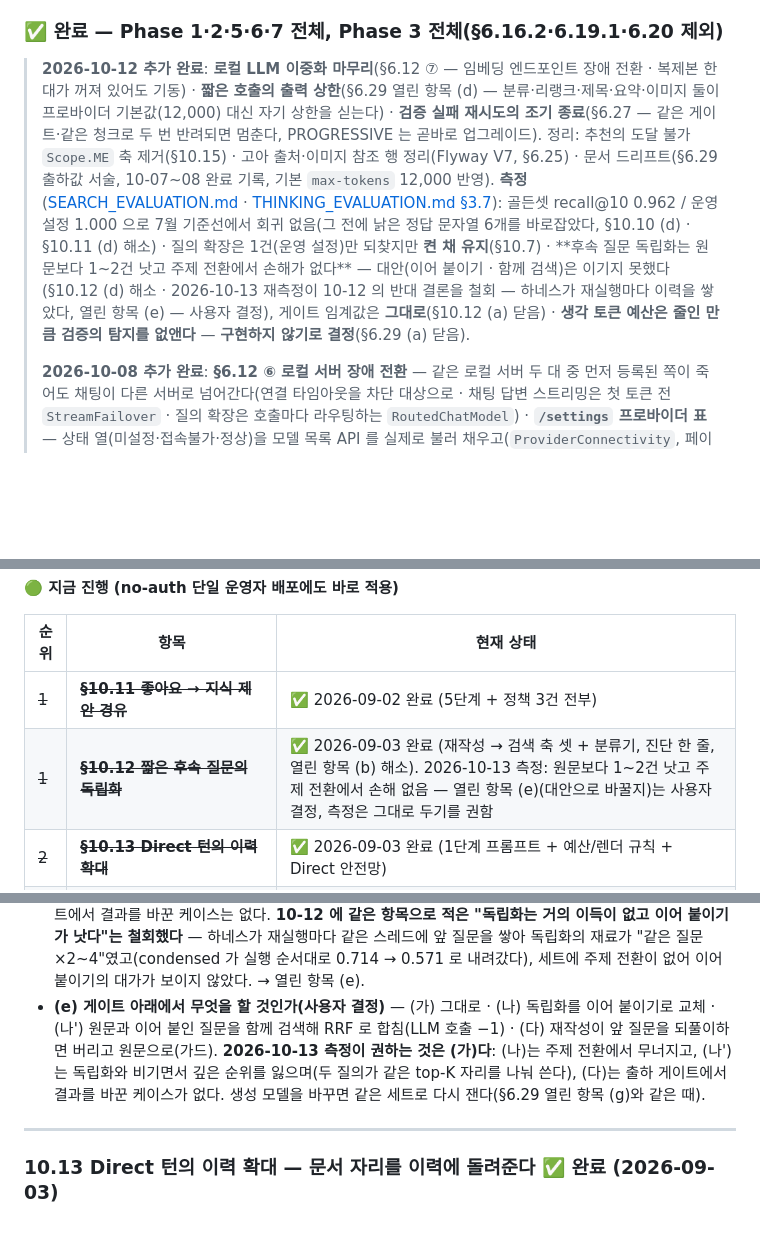
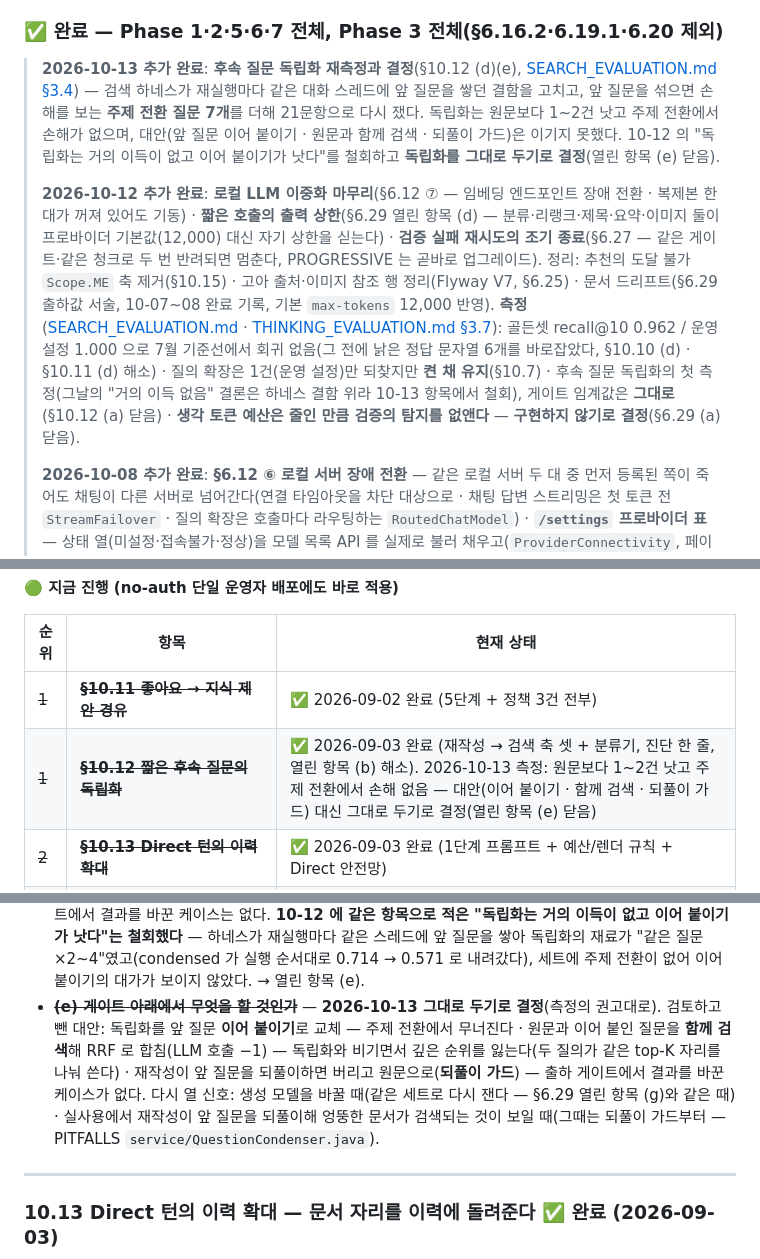
Before and after one commit to skax-sh-min/RAG-Agent, a Markdown page: documents/PLAN.md, 3 parts joined by grey strips. GitHub-like rendering; blank space fills up the shorter version.

Commit message:
docs: close 10.12 (e) - keep condensing short follow-ups
Decided as the 2026-10-13 re-measurement recommended: condensing stays as
it is. The alternatives on record and why they lost: replacing it with
concatenation of the previous question breaks topic switches; searching
with both raw and concatenated text ties with condensing while losing deep
ranks; an echo guard changed no case at the shipped gate. Reopen when the
generation model changes or echoed rewrites show up in real use (guard
first).

PLAN: (e) struck through with the decision and reopen signals, dashboard
row, and a 2026-10-13 entry at the top of the completion log (the 10-12
entry now points to it instead of restating the withdrawn verdict).
SEARCH_EVALUATION: section 4 marks all four recommendations as decided.

Co-Authored-By: Claude Opus 5.5 <noreply@anthropic.com>

```diff
--- a/documents/PLAN.md
+++ b/documents/PLAN.md
@@ -15,7 +15,9 @@
 
 ### ✅ 완료 — Phase 1·2·5·6·7 전체, Phase 3 전체(§6.16.2·6.19.1·6.20 제외)
 
-> **2026-10-12 추가 완료**: **로컬 LLM 이중화 마무리**(§6.12 ⑦ — 임베딩 엔드포인트 장애 전환 · 복제본 한 대가 꺼져 있어도 기동) · **짧은 호출의 출력 상한**(§6.29 열린 항목 (d) — 분류·리랭크·제목·요약·이미지 둘이 프로바이더 기본값(12,000) 대신 자기 상한을 싣는다) · **검증 실패 재시도의 조기 종료**(§6.27 — 같은 게이트·같은 청크로 두 번 반려되면 멈춘다, PROGRESSIVE 는 곧바로 업그레이드). 정리: 추천의 도달 불가 `Scope.ME` 축 제거(§10.15) · 고아 출처·이미지 참조 행 정리(Flyway V7, §6.25) · 문서 드리프트(§6.29 출하값 서술, 10-07~08 완료 기록, 기본 `max-tokens` 12,000 반영). **측정**([SEARCH_EVALUATION.md](SEARCH_EVALUATION.md) · [THINKING_EVALUATION.md §3.7](THINKING_EVALUATION.md)): 골든셋 recall@10 0.962 / 운영 설정 1.000 으로 7월 기준선에서 회귀 없음(그 전에 낡은 정답 문자열 6개를 바로잡았다, §10.10 (d) · §10.11 (d) 해소) · 질의 확장은 1건(운영 설정)만 되찾지만 **켠 채 유지**(§10.7) · **후속 질문 독립화는 원문보다 1~2건 낫고 주제 전환에서 손해가 없다** — 대안(이어 붙이기 · 함께 검색)은 이기지 못했다(§10.12 (d) 해소 · 2026-10-13 재측정이 10-12 의 반대 결론을 철회 — 하네스가 재실행마다 이력을 쌓았다, 열린 항목 (e) — 사용자 결정), 게이트 임계값은 **그대로**(§10.12 (a) 닫음) · **생각 토큰 예산은 줄인 만큼 검증의 탐지를 없앤다** — **구현하지 않기로 결정**(§6.29 (a) 닫음).
+> **2026-10-13 추가 완료**: **후속 질문 독립화 재측정과 결정**(§10.12 (d)(e), [SEARCH_EVALUATION.md §3.4](SEARCH_EVALUATION.md)) — 검색 하네스가 재실행마다 같은 대화 스레드에 앞 질문을 쌓던 결함을 고치고, 앞 질문을 섞으면 손해를 보는 **주제 전환 질문 7개**를 더해 21문항으로 다시 쟀다. 독립화는 원문보다 1~2건 낫고 주제 전환에서 손해가 없으며, 대안(앞 질문 이어 붙이기 · 원문과 함께 검색 · 되풀이 가드)은 이기지 못했다. 10-12 의 "독립화는 거의 이득이 없고 이어 붙이기가 낫다"를 철회하고 **독립화를 그대로 두기로 결정**(열린 항목 (e) 닫음).
+>
+> **2026-10-12 추가 완료**: **로컬 LLM 이중화 마무리**(§6.12 ⑦ — 임베딩 엔드포인트 장애 전환 · 복제본 한 대가 꺼져 있어도 기동) · **짧은 호출의 출력 상한**(§6.29 열린 항목 (d) — 분류·리랭크·제목·요약·이미지 둘이 프로바이더 기본값(12,000) 대신 자기 상한을 싣는다) · **검증 실패 재시도의 조기 종료**(§6.27 — 같은 게이트·같은 청크로 두 번 반려되면 멈춘다, PROGRESSIVE 는 곧바로 업그레이드). 정리: 추천의 도달 불가 `Scope.ME` 축 제거(§10.15) · 고아 출처·이미지 참조 행 정리(Flyway V7, §6.25) · 문서 드리프트(§6.29 출하값 서술, 10-07~08 완료 기록, 기본 `max-tokens` 12,000 반영). **측정**([SEARCH_EVALUATION.md](SEARCH_EVALUATION.md) · [THINKING_EVALUATION.md §3.7](THINKING_EVALUATION.md)): 골든셋 recall@10 0.962 / 운영 설정 1.000 으로 7월 기준선에서 회귀 없음(그 전에 낡은 정답 문자열 6개를 바로잡았다, §10.10 (d) · §10.11 (d) 해소) · 질의 확장은 1건(운영 설정)만 되찾지만 **켠 채 유지**(§10.7) · 후속 질문 독립화의 첫 측정(그날의 "거의 이득 없음" 결론은 하네스 결함 위라 10-13 항목에서 철회), 게이트 임계값은 **그대로**(§10.12 (a) 닫음) · **생각 토큰 예산은 줄인 만큼 검증의 탐지를 없앤다** — **구현하지 않기로 결정**(§6.29 (a) 닫음).
 >
 > **2026-10-08 추가 완료**: **§6.12 ⑥ 로컬 서버 장애 전환** — 같은 로컬 서버 두 대 중 먼저 등록된 쪽이 죽어도 채팅이 다른 서버로 넘어간다(연결 타임아웃을 차단 대상으로 · 채팅 답변 스트리밍은 첫 토큰 전 `StreamFailover` · 질의 확장은 호출마다 라우팅하는 `RoutedChatModel`) · **`/settings` 프로바이더 표** — 상태 열(미설정·접속불가·정상)을 모델 목록 API 를 실제로 불러 채우고(`ProviderConnectivity`, 페이지는 "확인 중"으로 먼저 열린다), 생각 제어 열을 세 상태(사용자 설정 적용·서버 설정 사용·Unknown)로, 생각 수준 카드는 접힌 채 시작.
 >
@@ -53,7 +55,7 @@
 | 순위 | 항목 | 현재 상태 |
 |---|---|---|
 | ~~1~~ | ~~**§10.11 좋아요 → 지식 제안 경유**~~ | ✅ 2026-09-02 완료 (5단계 + 정책 3건 전부) |
-| ~~1~~ | ~~**§10.12 짧은 후속 질문의 독립화**~~ | ✅ 2026-09-03 완료 (재작성 → 검색 축 셋 + 분류기, 진단 한 줄, 열린 항목 (b) 해소). 2026-10-13 측정: 원문보다 1~2건 낫고 주제 전환에서 손해 없음 — 열린 항목 (e)(대안으로 바꿀지)는 사용자 결정, 측정은 그대로 두기를 권함 |
+| ~~1~~ | ~~**§10.12 짧은 후속 질문의 독립화**~~ | ✅ 2026-09-03 완료 (재작성 → 검색 축 셋 + 분류기, 진단 한 줄, 열린 항목 (b) 해소). 2026-10-13 측정: 원문보다 1~2건 낫고 주제 전환에서 손해 없음 — 대안(이어 붙이기 · 함께 검색 · 되풀이 가드) 대신 그대로 두기로 결정(열린 항목 (e) 닫음) |
 | ~~2~~ | ~~**§10.13 Direct 턴의 이력 확대**~~ | ✅ 2026-09-03 완료 (1단계 프롬프트 + 예산/렌더 규칙 + Direct 안전망) |
 | ~~3~~ | ~~**§10.14 청크 오류 신고 (사용자 → 관리자)**~~ | ✅ 2026-09-04 완료 (0~5단계 전부 — 렌더러 통일 · 대기열 · 청크 단위 관리자 처리 · 배지) |
 | ~~3~~ | ~~**§6.29 호출 지점별 생각(추론) 수준 제어**~~ | ✅ 2026-10-07 완료 (1~6단계 — 사이트 22곳 × 수준 4개, `/settings` 관리자 카드, 실측이 권한 값은 검증·응용 답변만 낮게였으나 출하값은 속도를 택해 22곳 전부 끔). 열린 항목: 측정 못 한 4곳. ~~요청 단위 생각 토큰 예산~~은 2026-10-12 측정(예산을 줄인 만큼 검증의 탐지도 사라진다) 뒤 구현하지 않기로 결정. (d) 짧은 호출의 출력 상한은 2026-10-12 해소 |
@@ -896,7 +898,7 @@ Phase 7의 원래 17건 완료 **이후** 추가된 설계. 좋아요(👍)한
 - ~~(b) 이전 턴이 Direct 였을 때의 오염~~ — 재료를 이전 **질문**으로 좁혀 구조적으로 해소(위 참조).
 - ~~(c) 재작성 실패 시의 폴백~~ — 설계대로 원문 검색. 구현 완료.
 - ~~**(d) 정확도 실측이 아직 없다**~~ — **2026-10-13 쟀다**([SEARCH_EVALUATION.md §3.4](SEARCH_EVALUATION.md), 후속 질문 세트 `nexcore-followup.json` — 맥락에 기댄 같은 주제 14문항 + 주제를 바꾼 짧은 질문 7문항): **독립화는 값을 한다** — 지금의 파이프라인 recall@10 0.714~0.762 로 원문 그대로(0.667)보다 1~2건 낫고, 주제 전환 7건에서 손해가 없다(재작성이 자립 문장으로 다듬기만 했다). LLM 없이 앞 질문을 **이어 붙이는** 대안은 같은 주제에서 0.786 으로 더 낫지만 주제 전환 7건 중 2건을 놓쳐(0.714 → 0.429) 전체로는 원문과 같고, 원문과 이어 붙인 질문을 **함께 검색**하는 대안은 독립화와 비겼다(출하 게이트에서 env 같음 · 운영 설정 −1). 남은 오류 모드는 재작성이 앞 질문을 **그대로 되풀이**하는 것(같은 주제 14건 중 2건, 실행마다) — 출하 게이트에서 결과를 바꾼 케이스는 없다. **10-12 에 같은 항목으로 적은 "독립화는 거의 이득이 없고 이어 붙이기가 낫다"는 철회했다** — 하네스가 재실행마다 같은 스레드에 앞 질문을 쌓아 독립화의 재료가 "같은 질문 ×2~4"였고(condensed 가 실행 순서대로 0.714 → 0.571 로 내려갔다), 세트에 주제 전환이 없어 이어 붙이기의 대가가 보이지 않았다. → 열린 항목 (e).
-- **(e) 게이트 아래에서 무엇을 할 것인가(사용자 결정)** — (가) 그대로 · (나) 독립화를 이어 붙이기로 교체 · (나') 원문과 이어 붙인 질문을 함께 검색해 RRF 로 합침(LLM 호출 −1) · (다) 재작성이 앞 질문을 되풀이하면 버리고 원문으로(가드). **2026-10-13 측정이 권하는 것은 (가)다**: (나)는 주제 전환에서 무너지고, (나')는 독립화와 비기면서 깊은 순위를 잃으며(두 질의가 같은 top-K 자리를 나눠 쓴다), (다)는 출하 게이트에서 결과를 바꾼 케이스가 없다. 생성 모델을 바꾸면 같은 세트로 다시 잰다(§6.29 열린 항목 (g)와 같은 때).
+- ~~**(e) 게이트 아래에서 무엇을 할 것인가**~~ — **2026-10-13 그대로 두기로 결정**(측정의 권고대로). 검토하고 뺀 대안: 독립화를 앞 질문 **이어 붙이기**로 교체 — 주제 전환에서 무너진다 · 원문과 이어 붙인 질문을 **함께 검색**해 RRF 로 합침(LLM 호출 −1) — 독립화와 비기면서 깊은 순위를 잃는다(두 질의가 같은 top-K 자리를 나눠 쓴다) · 재작성이 앞 질문을 되풀이하면 버리고 원문으로(**되풀이 가드**) — 출하 게이트에서 결과를 바꾼 케이스가 없다. 다시 열 신호: 생성 모델을 바꿀 때(같은 세트로 다시 잰다 — §6.29 열린 항목 (g)와 같은 때) · 실사용에서 재작성이 앞 질문을 되풀이해 엉뚱한 문서가 검색되는 것이 보일 때(그때는 되풀이 가드부터 — PITFALLS `service/QuestionCondenser.java`).
 
 ---
 
```
Also changed, not shown: documents/SEARCH_EVALUATION.md (+2 -2 lines).
